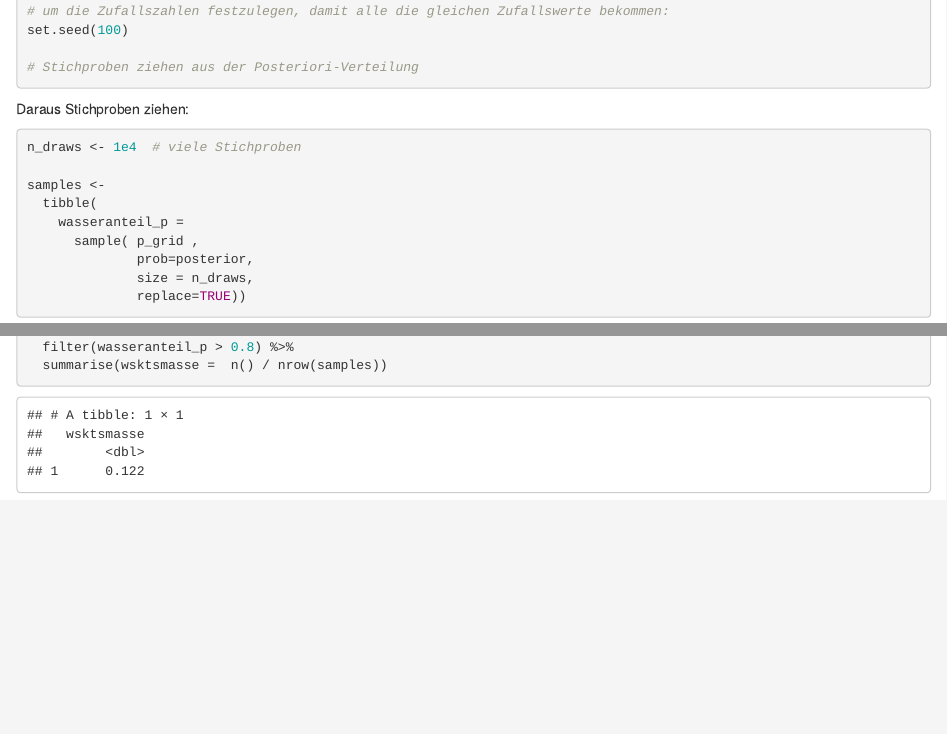
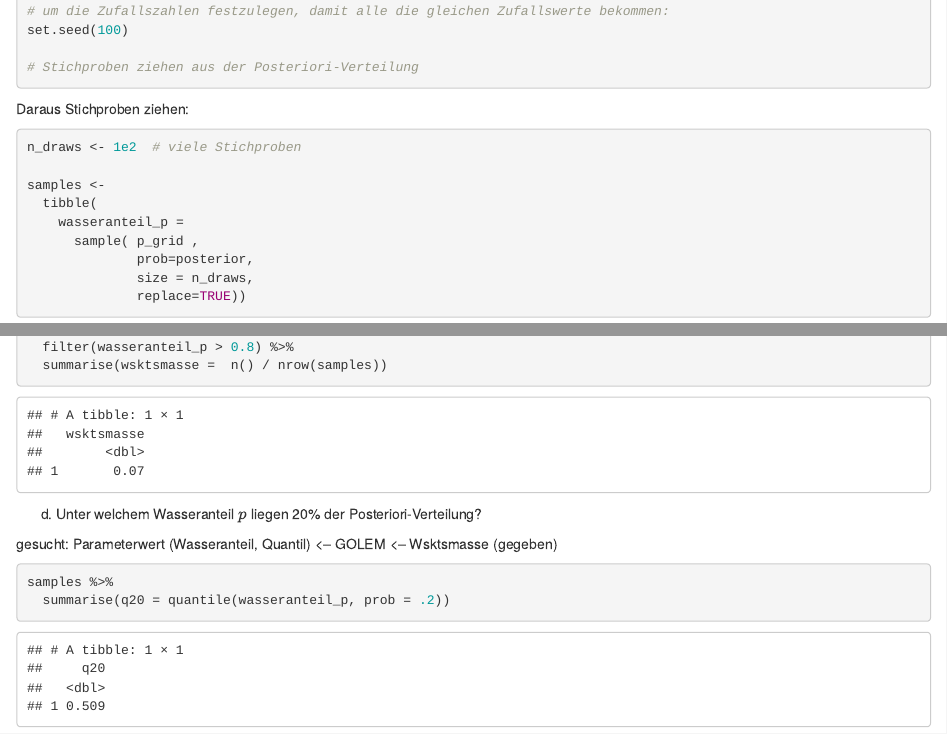
Before and after one commit to sebastiansauer/2021-wise, an R Markdown document (QM2/Syntax/2021-10-29.Rmd): the page in a window 1100 px wide, from 820 px down, and a second part further down, joined at a grey line. Rendered offline with R 4.5, knitr and Pandoc, with nearby package versions.

Commit message:
A1 quantile

````diff
--- a/QM2/Syntax/2021-10-29.Rmd
+++ b/QM2/Syntax/2021-10-29.Rmd
@@ -40,7 +40,7 @@ set.seed(100)
 Daraus Stichproben ziehen:
 
 ```{r}
-n_draws <- 1e4  # viele Stichproben
+n_draws <- 1e2  # viele Stichproben
 
 samples <-
   tibble(
@@ -73,3 +73,13 @@ samples %>%
   filter(wasseranteil_p > 0.8) %>%
   summarise(wsktsmasse =  n() / nrow(samples))
 ```
+
+d) Unter welchem Wasseranteil $p$ liegen 20% der Posteriori-Verteilung?
+
+gesucht: Parameterwert (Wasseranteil, Quantil) <-- GOLEM <-- Wsktsmasse (gegeben)
+
+
+```{r}
+samples %>%
+  summarise(q20 = quantile(wasseranteil_p, prob = .2))
+```
````
